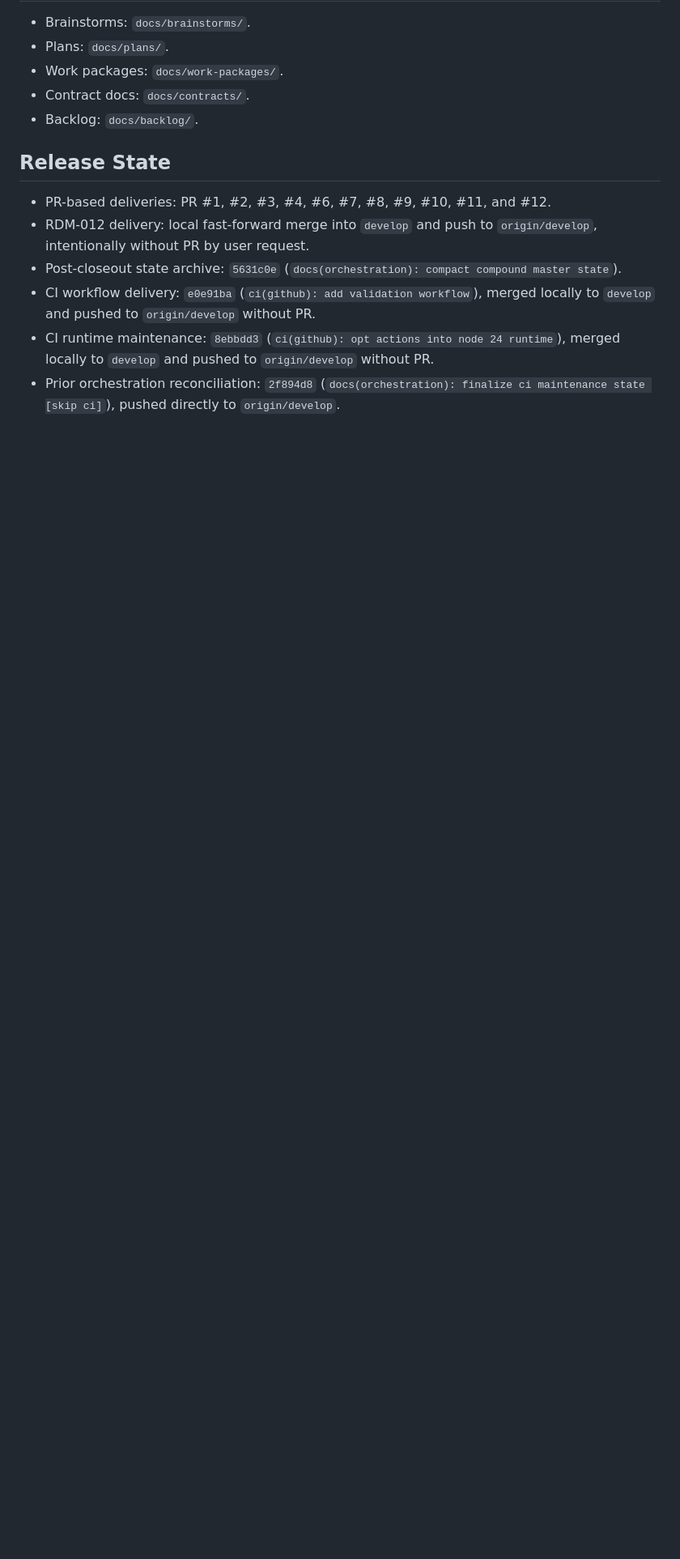
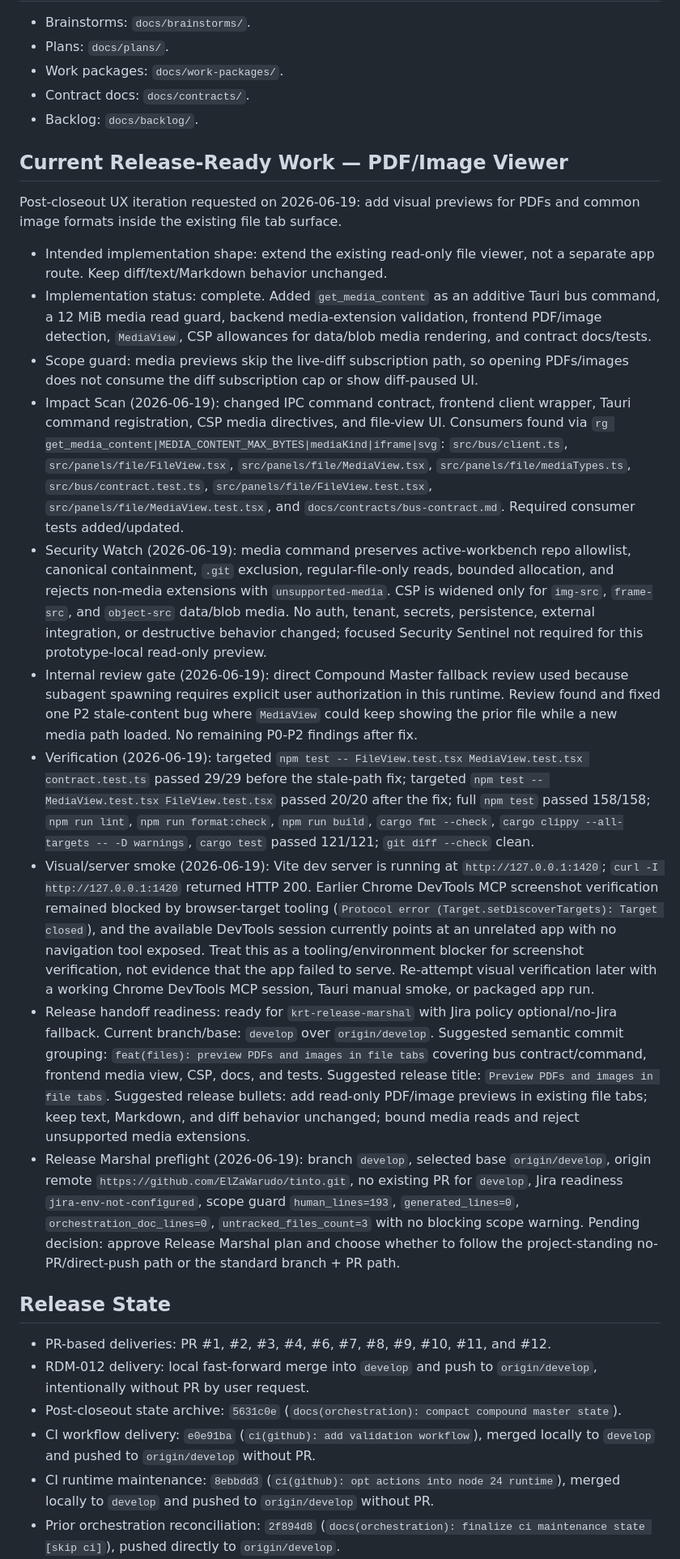
Before and after one commit to ElZaWarudo/tinto, a Markdown page: docs/orchestration/compound-master-state.md, the part around one of its changes. Shown at 81% size. GitHub-like rendering; blank space fills up the shorter version.

Commit message:
docs(orchestration): record media preview release readiness

```diff
--- a/docs/orchestration/compound-master-state.md
+++ b/docs/orchestration/compound-master-state.md
@@ -75,6 +75,21 @@ Follow-up tranche — implemented, verified, internally reviewed, and release-ap
 - Contract docs: `docs/contracts/`.
 - Backlog: `docs/backlog/`.
 
+## Current Release-Ready Work — PDF/Image Viewer
+
+Post-closeout UX iteration requested on 2026-06-19: add visual previews for PDFs and common image formats inside the existing file tab surface.
+
+- Intended implementation shape: extend the existing read-only file viewer, not a separate app route. Keep diff/text/Markdown behavior unchanged.
+- Implementation status: complete. Added `get_media_content` as an additive Tauri bus command, a 12 MiB media read guard, backend media-extension validation, frontend PDF/image detection, `MediaView`, CSP allowances for data/blob media rendering, and contract docs/tests.
+- Scope guard: media previews skip the live-diff subscription path, so opening PDFs/images does not consume the diff subscription cap or show diff-paused UI.
+- Impact Scan (2026-06-19): changed IPC command contract, frontend client wrapper, Tauri command registration, CSP media directives, and file-view UI. Consumers found via `rg get_media_content|MEDIA_CONTENT_MAX_BYTES|mediaKind|iframe|svg`: `src/bus/client.ts`, `src/panels/file/FileView.tsx`, `src/panels/file/MediaView.tsx`, `src/panels/file/mediaTypes.ts`, `src/bus/contract.test.ts`, `src/panels/file/FileView.test.tsx`, `src/panels/file/MediaView.test.tsx`, and `docs/contracts/bus-contract.md`. Required consumer tests added/updated.
+- Security Watch (2026-06-19): media command preserves active-workbench repo allowlist, canonical containment, `.git` exclusion, regular-file-only reads, bounded allocation, and rejects non-media extensions with `unsupported-media`. CSP is widened only for `img-src`, `frame-src`, and `object-src` data/blob media. No auth, tenant, secrets, persistence, external integration, or destructive behavior changed; focused Security Sentinel not required for this prototype-local read-only preview.
+- Internal review gate (2026-06-19): direct Compound Master fallback review used because subagent spawning requires explicit user authorization in this runtime. Review found and fixed one P2 stale-content bug where `MediaView` could keep showing the prior file while a new media path loaded. No remaining P0-P2 findings after fix.
+- Verification (2026-06-19): targeted `npm test -- FileView.test.tsx MediaView.test.tsx contract.test.ts` passed 29/29 before the stale-path fix; targeted `npm test -- MediaView.test.tsx FileView.test.tsx` passed 20/20 after the fix; full `npm test` passed 158/158; `npm run lint`, `npm run format:check`, `npm run build`, `cargo fmt --check`, `cargo clippy --all-targets -- -D warnings`, `cargo test` passed 121/121; `git diff --check` clean.
+- Visual/server smoke (2026-06-19): Vite dev server is running at `http://127.0.0.1:1420`; `curl -I http://127.0.0.1:1420` returned HTTP 200. Earlier Chrome DevTools MCP screenshot verification remained blocked by browser-target tooling (`Protocol error (Target.setDiscoverTargets): Target closed`), and the available DevTools session currently points at an unrelated app with no navigation tool exposed. Treat this as a tooling/environment blocker for screenshot verification, not evidence that the app failed to serve. Re-attempt visual verification later with a working Chrome DevTools MCP session, Tauri manual smoke, or packaged app run.
+- Release handoff readiness: ready for `krt-release-marshal` with Jira policy optional/no-Jira fallback. Current branch/base: `develop` over `origin/develop`. Suggested semantic commit grouping: `feat(files): preview PDFs and images in file tabs` covering bus contract/command, frontend media view, CSP, docs, and tests. Suggested release title: `Preview PDFs and images in file tabs`. Suggested release bullets: add read-only PDF/image previews in existing file tabs; keep text, Markdown, and diff behavior unchanged; bound media reads and reject unsupported media extensions.
+- Release Marshal preflight (2026-06-19): branch `develop`, selected base `origin/develop`, origin remote `https://github.com/ElZaWarudo/tinto.git`, no existing PR for `develop`, Jira readiness `jira-env-not-configured`, scope guard `human_lines=193`, `generated_lines=0`, `orchestration_doc_lines=0`, `untracked_files_count=3` with no blocking scope warning. Pending decision: approve Release Marshal plan and choose whether to follow the project-standing no-PR/direct-push path or the standard branch + PR path.
+
 ## Release State
 
 - PR-based deliveries: PR #1, #2, #3, #4, #6, #7, #8, #9, #10, #11, and #12.
```
Also changed, not shown: other parts of docs/orchestration/compound-master-state.md (+6 -6 lines).
